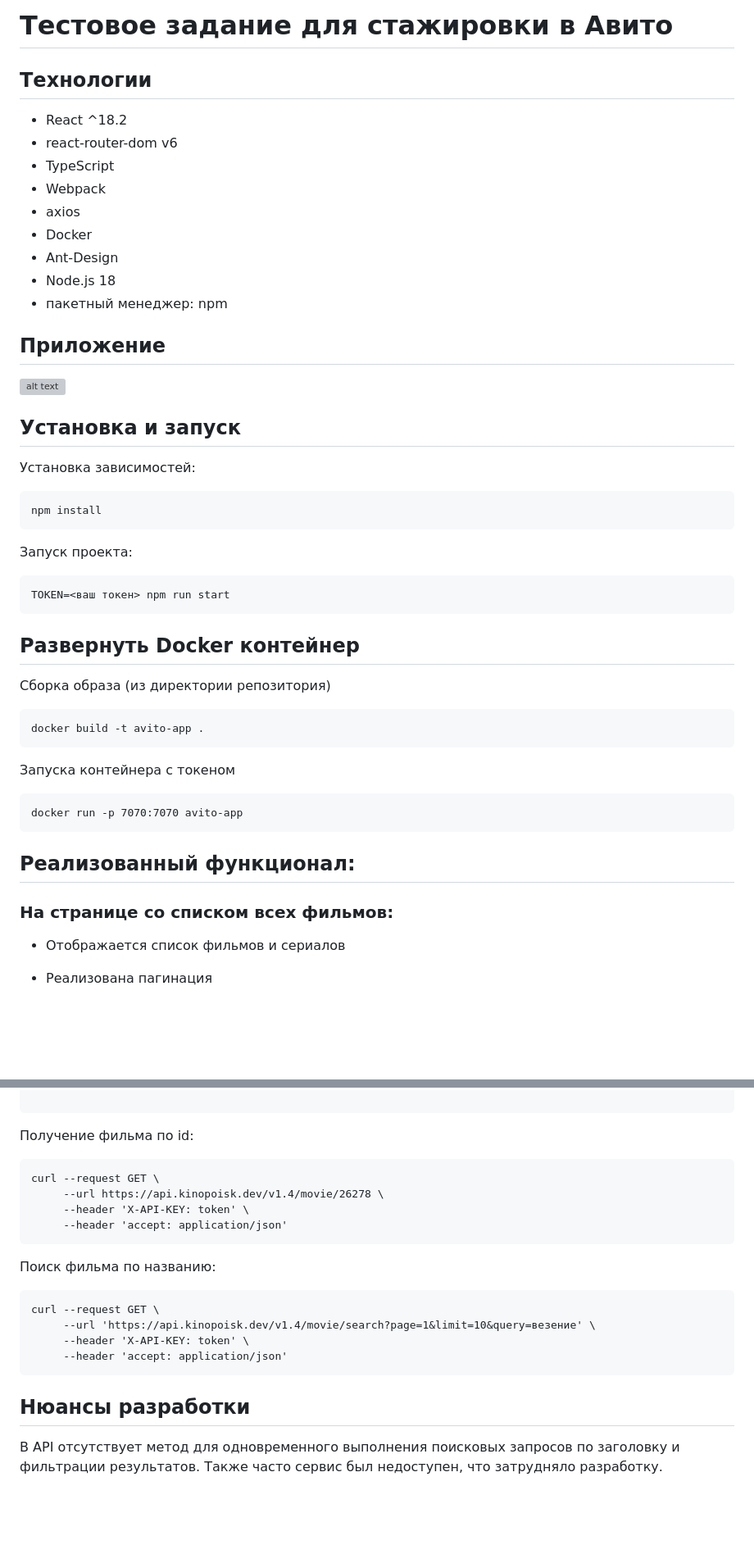
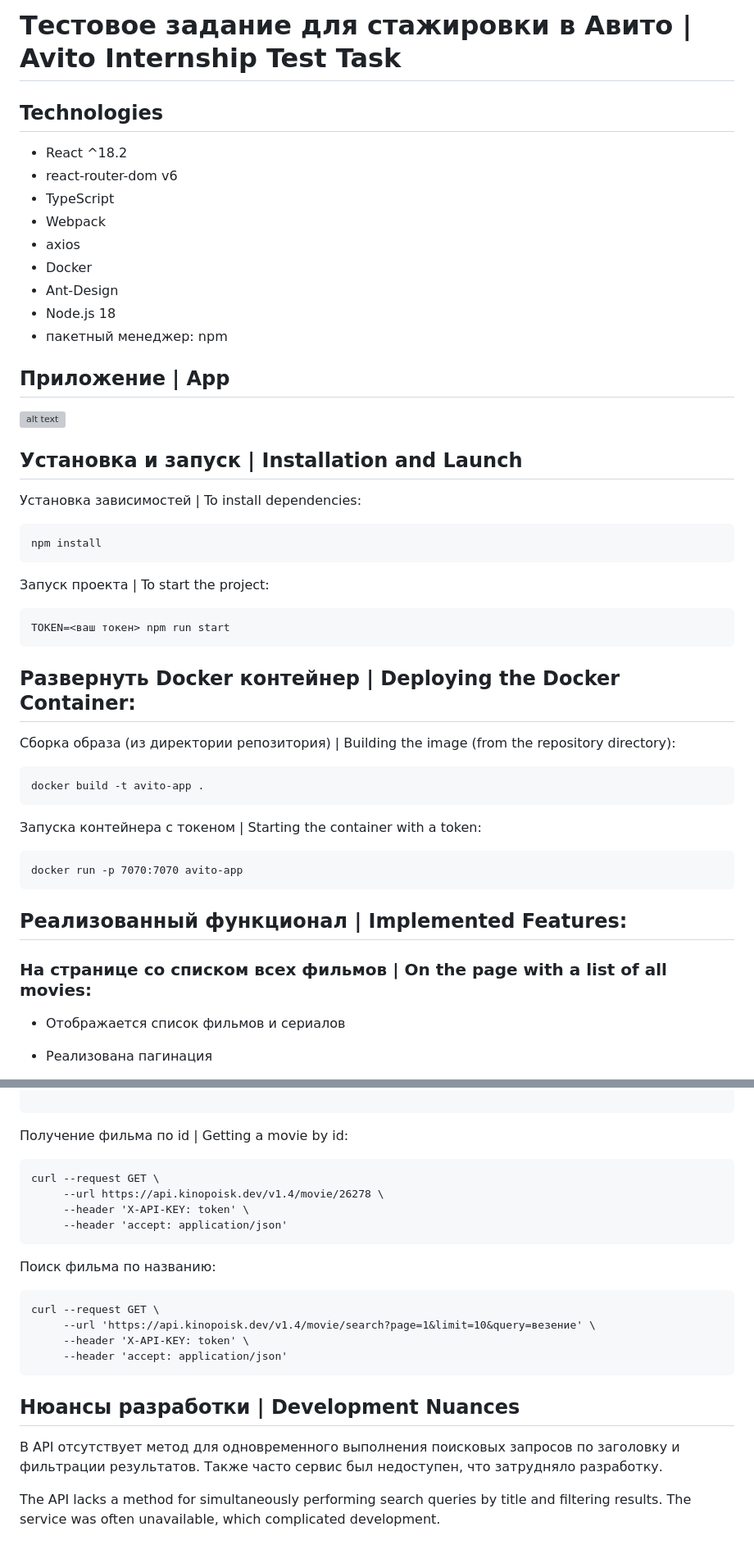
Before and after one commit to mrsPOP/ScreenSeeker-for-Avito, a Markdown page: README.md, 2 parts joined by grey strips. Shown at 82% size. Drawn GitHub-style; blank space fills up the shorter version; grey boxes are pictures that could not be loaded.

````diff
--- a/README.md
+++ b/README.md
@@ -1,6 +1,6 @@
-# Тестовое задание для стажировки в Авито
+# Тестовое задание для стажировки в Авито | Avito Internship Test Task
 
-## Технологии
+## Technologies
 
 - React ^18.2
 - react-router-dom v6
@@ -12,42 +12,42 @@
 - Node.js 18
 - пакетный менеджер: npm
 
-## Приложение
+## Приложение | App
 
 ![alt text](images/app_screen.png)
 
-## Установка и запуск
+## Установка и запуск | Installation and Launch
 
-Установка зависимостей:
+Установка зависимостей | To install dependencies:
 
 ```
 npm install
 ```
 
-Запуск проекта:
+Запуск проекта | To start the project:
 
 ```
 TOKEN=<ваш токен> npm run start
 ```
 
-## Развернуть Docker контейнер
+## Развернуть Docker контейнер | Deploying the Docker Container:
 
 
-Сборка образа (из директории репозитория)
+Сборка образа (из директории репозитория) | Building the image (from the repository directory):
 
 ```
 docker build -t avito-app .
 ```
 
-Запуска контейнера с токеном
+Запуска контейнера с токеном | Starting the container with a token:
 
 ```
 docker run -p 7070:7070 avito-app
 ```
 
-## Реализованный функционал:
+## Реализованный функционал |  Implemented Features:
 
-### На странице со списком всех фильмов:
+### На странице со списком всех фильмов | On the page with a list of all movies:
 
 - Отображается список фильмов и сериалов
 - Реализована пагинация
@@ -137,7 +175,7 @@ curl --request GET \
 
 ```
 
-Получение фильма по id:
+Получение фильма по id | Getting a movie by id:
 ```
 curl --request GET \
      --url https://api.kinopoisk.dev/v1.4/movie/26278 \
@@ -154,6 +192,8 @@ curl --request GET \
 ```
 
 
-## Нюансы разработки
+## Нюансы разработки | Development Nuances
 
 В API отсутствует метод для одновременного выполнения поисковых запросов по заголовку и фильтрации результатов. Также часто сервис был недоступен, что затрудняло разработку.
+
+The API lacks a method for simultaneously performing search queries by title and filtering results. The service was often unavailable, which complicated development.
````
Also changed, not shown: other parts of README.md (+44 -6 lines).
